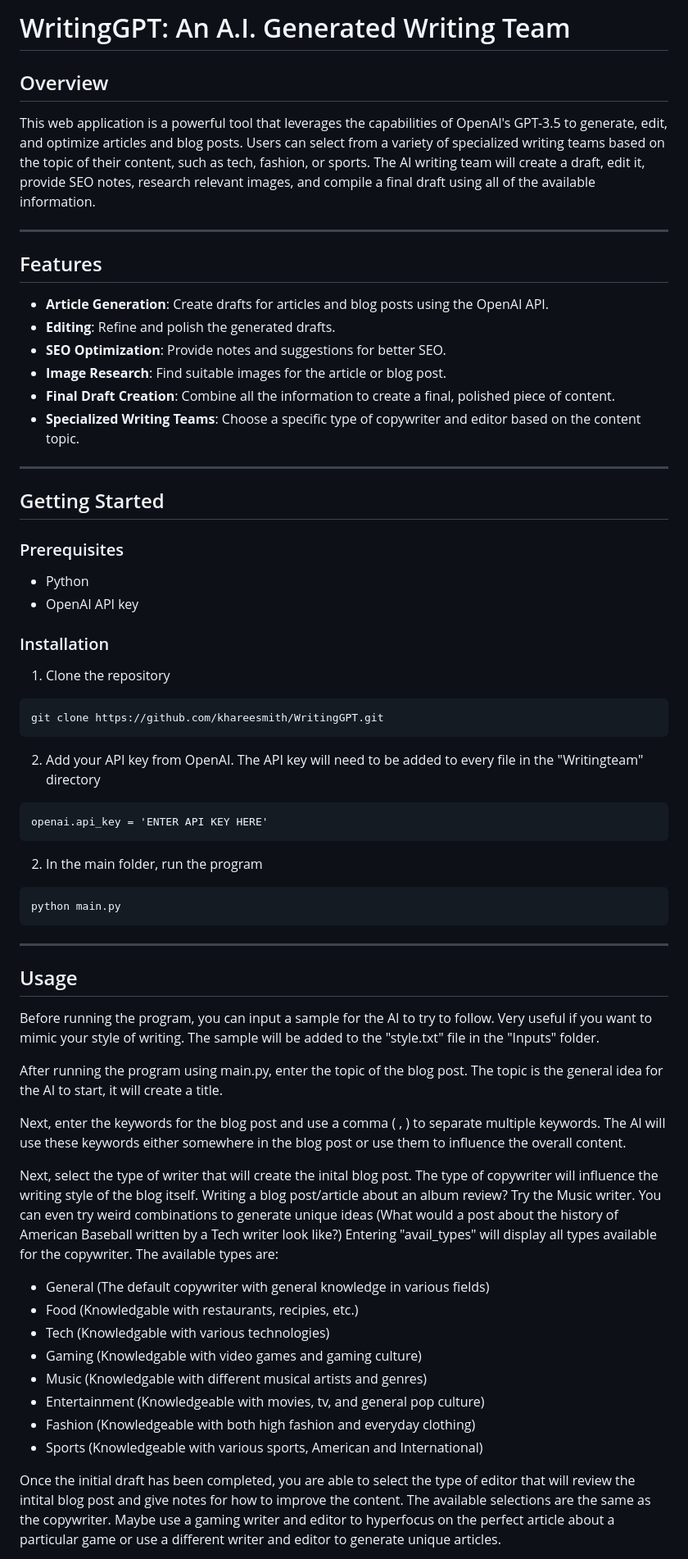
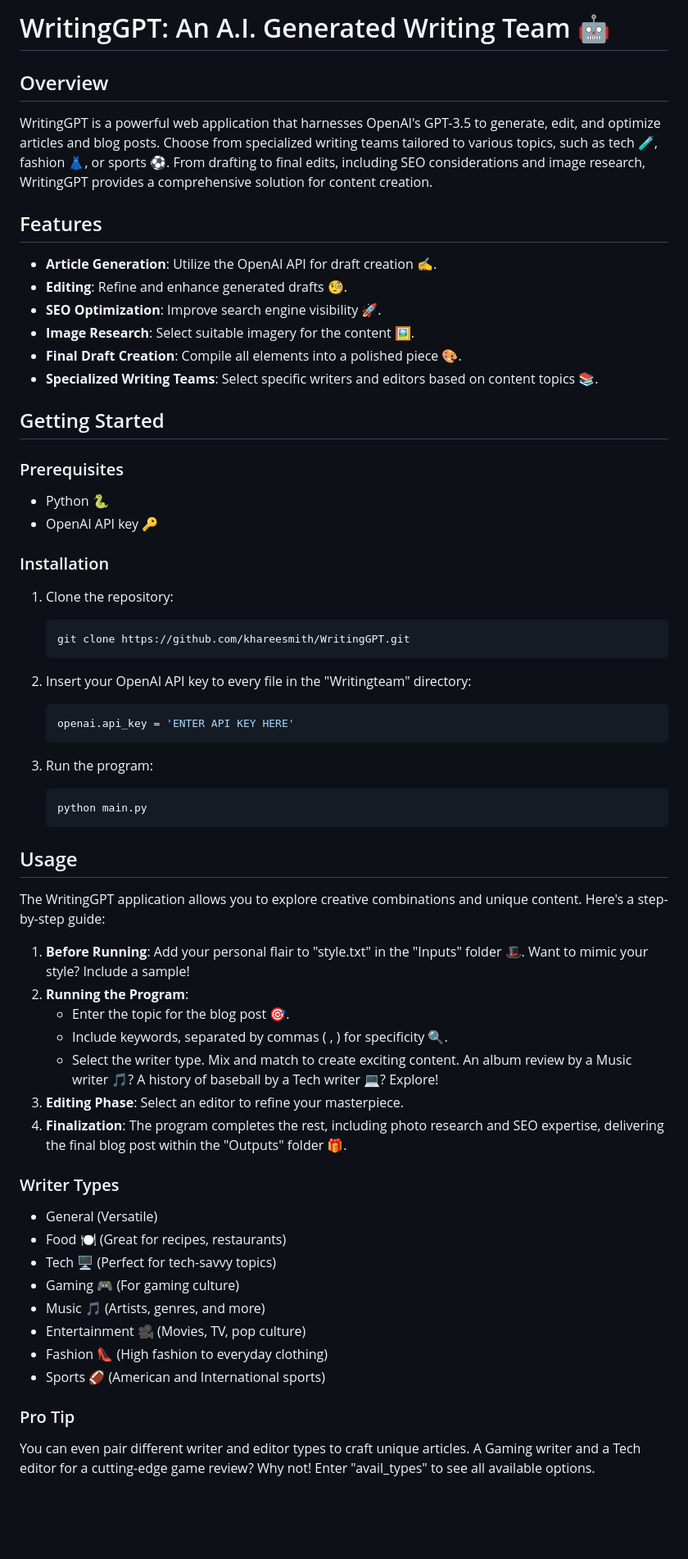
Before and after one commit to khareesmith/WritingGPT, a Markdown page: README.md, the part around one of its changes. Shown at 82% size. GitHub-like rendering; blank space fills up the shorter version.

Commit message:
README update by GPT

````diff
--- a/README.md
+++ b/README.md
@@ -1,70 +1,69 @@
-# WritingGPT: An A.I. Generated Writing Team
+# WritingGPT: An A.I. Generated Writing Team 🤖
 
 ## Overview
 
-This web application is a powerful tool that leverages the capabilities of OpenAI's GPT-3.5 to generate, edit, and optimize articles and blog posts. Users can select from a variety of specialized writing teams based on the topic of their content, such as tech, fashion, or sports. The AI writing team will create a draft, edit it, provide SEO notes, research relevant images, and compile a final draft using all of the available information.
-
----
+WritingGPT is a powerful web application that harnesses OpenAI's GPT-3.5 to generate, edit, and optimize articles and blog posts. Choose from specialized writing teams tailored to various topics, such as tech 🧪, fashion 👗, or sports ⚽. From drafting to final edits, including SEO considerations and image research, WritingGPT provides a comprehensive solution for content creation.
 
 ## Features
 
-- **Article Generation**: Create drafts for articles and blog posts using the OpenAI API.
-- **Editing**: Refine and polish the generated drafts.
-- **SEO Optimization**: Provide notes and suggestions for better SEO.
-- **Image Research**: Find suitable images for the article or blog post.
-- **Final Draft Creation**: Combine all the information to create a final, polished piece of content.
-- **Specialized Writing Teams**: Choose a specific type of copywriter and editor based on the content topic.
-
----
+- **Article Generation**: Utilize the OpenAI API for draft creation ✍️.
+- **Editing**: Refine and enhance generated drafts 🧐.
+- **SEO Optimization**: Improve search engine visibility 🚀.
+- **Image Research**: Select suitable imagery for the content 🖼️.
+- **Final Draft Creation**: Compile all elements into a polished piece 🎨.
+- **Specialized Writing Teams**: Select specific writers and editors based on content topics 📚.
 
 ## Getting Started
 
 ### Prerequisites
 
-- Python
-- OpenAI API key
+- Python 🐍
+- OpenAI API key 🔑
 
 ### Installation
 
-1. Clone the repository
+1. Clone the repository:
 
-```
-git clone https://github.com/khareesmith/WritingGPT.git
-```
+    ```bash
+    git clone https://github.com/khareesmith/WritingGPT.git
+    ```
 
-2. Add your API key from OpenAI. The API key will need to be added to every file in the "Writingteam" directory
+2. Insert your OpenAI API key to every file in the "Writingteam" directory:
 
-```
-openai.api_key = 'ENTER API KEY HERE'
-```
+    ```bash
+    openai.api_key = 'ENTER API KEY HERE'
+    ```
 
+3. Run the program:
 
-2. In the main folder, run the program
-
-```
-python main.py
-```
-
----
+    ```bash
+    python main.py
+    ```
 
 ## Usage
 
-Before running the program, you can input a sample for the AI to try to follow. Very useful if you want to mimic your style of writing. The sample will be added to the "style.txt" file in the "Inputs" folder.
+The WritingGPT application allows you to explore creative combinations and unique content. Here's a step-by-step guide:
 
-After running the program using main.py, enter the topic of the blog post. The topic is the general idea for the AI to start, it will create a title.
+1. **Before Running**: Add your personal flair to "style.txt" in the "Inputs" folder 🎩. Want to mimic your style? Include a sample!
+2. **Running the Program**:
+   - Enter the topic for the blog post 🎯.
+   - Include keywords, separated by commas ( , ) for specificity 🔍.
+   - Select the writer type. Mix and match to create exciting content. An album review by a Music writer 🎵? A history of baseball by a Tech writer 💻? Explore!
+3. **Editing Phase**: Select an editor to refine your masterpiece.
+4. **Finalization**: The program completes the rest, including photo research and SEO expertise, delivering the final blog post within the "Outputs" folder 🎁.
 
-Next, enter the keywords for the blog post and use a comma ( , ) to separate multiple keywords. The AI will use these keywords either somewhere in the blog post or use them to influence the overall content.
+### Writer Types
 
-Next, select the type of writer that will create the inital blog post. The type of copywriter will influence the writing style of the blog itself. Writing a blog post/article about an album review? Try the Music writer. You can even try weird combinations to generate unique ideas (What would a post about the history of American Baseball written by a Tech writer look like?) Entering "avail_types" will display all types available for the copywriter. The available types are:
+- General (Versatile)
+- Food 🍽️ (Great for recipes, restaurants)
+- Tech 🖥️ (Perfect for tech-savvy topics)
+- Gaming 🎮 (For gaming culture)
+- Music 🎵 (Artists, genres, and more)
+- Entertainment 🎥 (Movies, TV, pop culture)
+- Fashion 👠 (High fashion to everyday clothing)
+- Sports 🏈 (American and International sports)
 
-- General (The default copywriter with general knowledge in various fields)
-- Food (Knowledgable with restaurants, recipies, etc.)
-- Tech (Knowledgable with various technologies)
-- Gaming (Knowledgable with video games and gaming culture)
-- Music (Knowledgable with different musical artists and genres)
-- Entertainment (Knowledgeable with movies, tv, and general pop culture)
-- Fashion (Knowledgeable with both high fashion and everyday clothing)
-- Sports (Knowledgeable with various sports, American and International)
+### Pro Tip
 
-Once the initial draft has been completed, you are able to select the type of editor that will review the intital blog post and give notes for how to improve the content. The available selections are the same as the copywriter. Maybe use a gaming writer and editor to hyperfocus on the perfect article about a particular game or use a different writer and editor to generate unique articles.
+You can even pair different writer and editor types to craft unique articles. A Gaming writer and a Tech editor for a cutting-edge game review? Why not! Enter "avail_types" to see all available options.
 
````
Also changed, not shown: other parts of README.md (+5 -11 lines).
